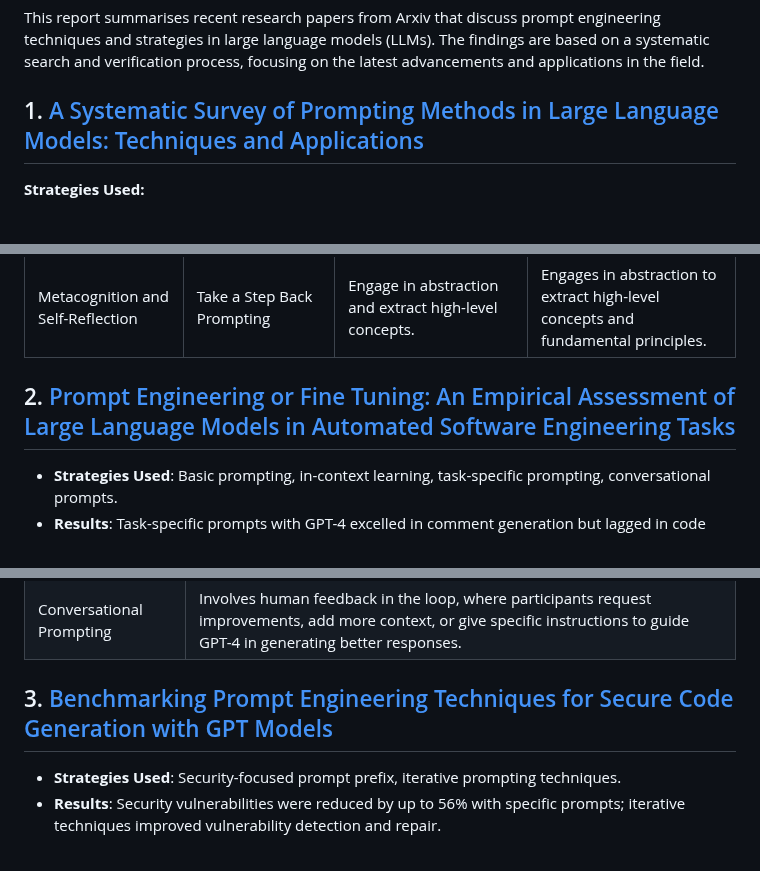
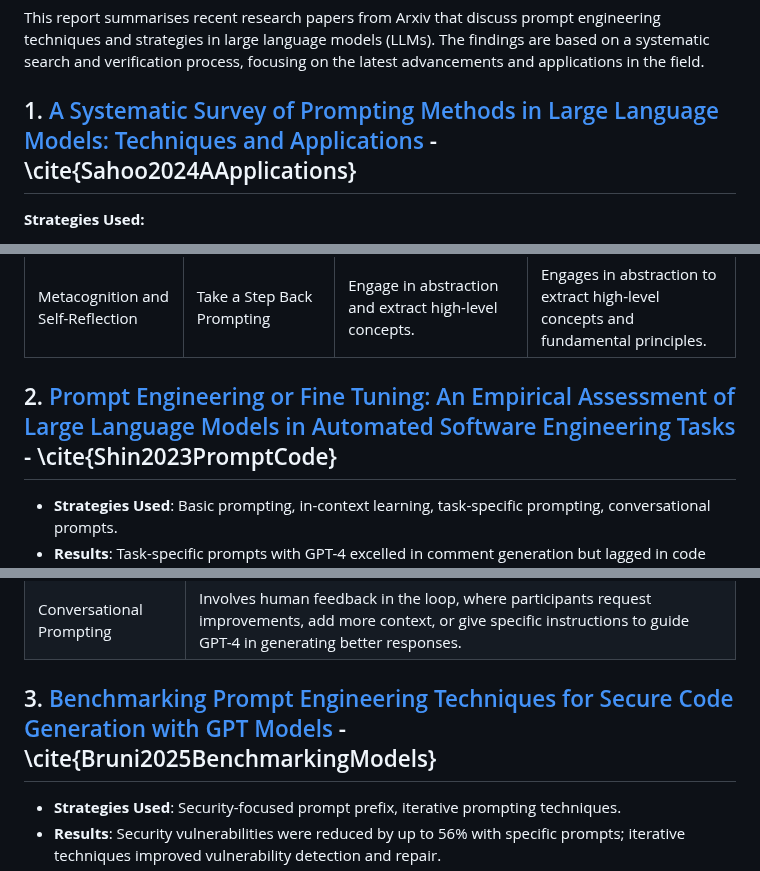
Before and after one commit to timhaintz/PromptEngineering, a Markdown page: pe_strategies_techniques.md, 3 parts joined by grey strips. GitHub-like rendering.

```diff
--- a/pe_strategies_techniques.md
+++ b/pe_strategies_techniques.md
@@ -4,7 +4,7 @@
 
 This report summarises recent research papers from Arxiv that discuss prompt engineering techniques and strategies in large language models (LLMs). The findings are based on a systematic search and verification process, focusing on the latest advancements and applications in the field.
 
-## 1. [A Systematic Survey of Prompting Methods in Large Language Models: Techniques and Applications](https://arxiv.org/abs/2402.07927)
+## 1. [A Systematic Survey of Prompting Methods in Large Language Models: Techniques and Applications](https://arxiv.org/abs/2402.07927) - \cite{Sahoo2024AApplications}
 
 **Strategies Used:**
 
@@ -55,7 +55,7 @@ This survey provides an extensive analysis of over 30 prompting methods, focusin
 | Understanding User Intent | Rephrase and Respond (RaR) Prompting | Rephrase and expand questions in a single prompt. | Rephrases and expands questions to improve comprehension and response accuracy. |
 | Metacognition and Self-Reflection | Take a Step Back Prompting | Engage in abstraction and extract high-level concepts. | Engages in abstraction to extract high-level concepts and fundamental principles. |
 
-## 2. [Prompt Engineering or Fine Tuning: An Empirical Assessment of Large Language Models in Automated Software Engineering Tasks](http://arxiv.org/pdf/2310.10508v1)
+## 2. [Prompt Engineering or Fine Tuning: An Empirical Assessment of Large Language Models in Automated Software Engineering Tasks](http://arxiv.org/pdf/2310.10508v1) - \cite{Shin2023PromptCode}
 
 - **Strategies Used**: Basic prompting, in-context learning, task-specific prompting, conversational prompts.
 - **Results**: Task-specific prompts with GPT-4 excelled in comment generation but lagged in code generation compared to fine-tuned models. Conversational prompts significantly enhanced performance.
@@ -69,7 +69,7 @@ This survey provides an extensive analysis of over 30 prompting methods, focusin
 | Task-Specific Prompting   | Designing additional prompts to guide GPT-4 in generating better results for each task, such as limiting output length or using specific keywords. |
 | Conversational Prompting  | Involves human feedback in the loop, where participants request improvements, add more context, or give specific instructions to guide GPT-4 in generating better responses. |
 
-## 3. [Benchmarking Prompt Engineering Techniques for Secure Code Generation with GPT Models](http://arxiv.org/pdf/2502.06039v1)
+## 3. [Benchmarking Prompt Engineering Techniques for Secure Code Generation with GPT Models](http://arxiv.org/pdf/2502.06039v1) - \cite{Bruni2025BenchmarkingModels}
 
 - **Strategies Used**: Security-focused prompt prefix, iterative prompting techniques.
 - **Results**: Security vulnerabilities were reduced by up to 56% with specific prompts; iterative techniques improved vulnerability detection and repair.
```
Also changed, not shown: other parts of pe_strategies_techniques.md (+8 -8 lines).
